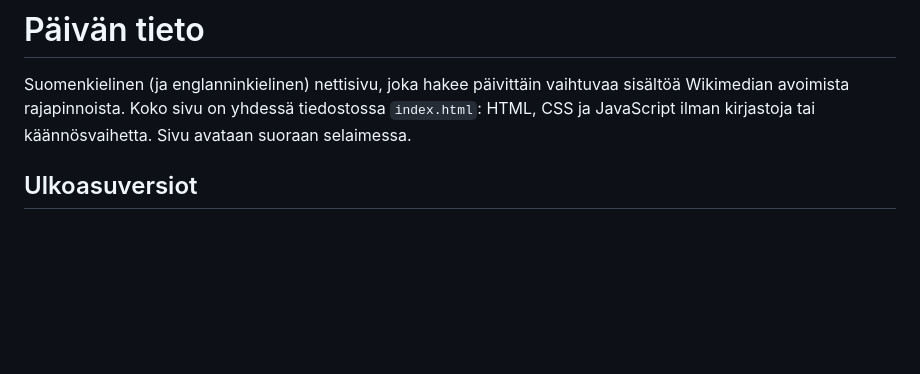
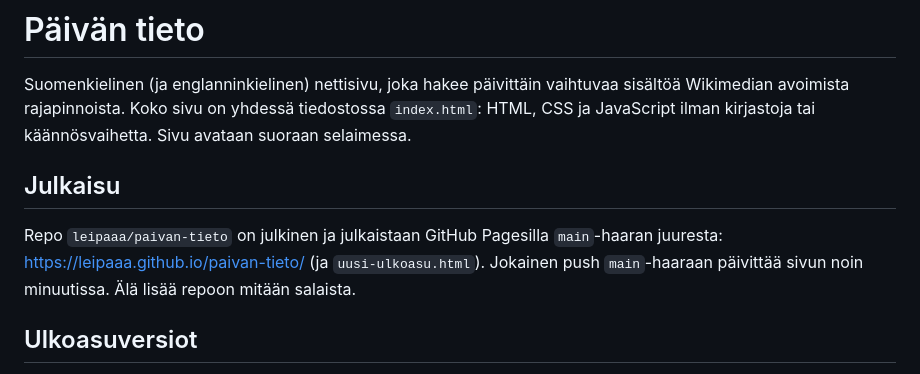
Before and after one commit to leipaaa/paivan-tieto, a Markdown page: CLAUDE.md, the part around the change. GitHub-like rendering; blank space fills up the shorter version.

Commit message:
CLAUDE.md: julkaisu GitHub Pagesissa
Co-Authored-By: Claude Opus 5.5 <noreply@anthropic.com>

```diff
--- a/CLAUDE.md
+++ b/CLAUDE.md
@@ -3,6 +3,12 @@
 Suomenkielinen (ja englanninkielinen) nettisivu, joka hakee päivittäin vaihtuvaa sisältöä
 Wikimedian avoimista rajapinnoista. Koko sivu on yhdessä tiedostossa `index.html`:
 HTML, CSS ja JavaScript ilman kirjastoja tai käännösvaihetta. Sivu avataan suoraan selaimessa.
+
+## Julkaisu
+
+Repo `leipaaa/paivan-tieto` on julkinen ja julkaistaan GitHub Pagesilla `main`-haaran juuresta:
+https://leipaaa.github.io/paivan-tieto/ (ja `uusi-ulkoasu.html`). Jokainen push `main`-haaraan päivittää sivun
+noin minuutissa. Älä lisää repoon mitään salaista.
 
 ## Ulkoasuversiot
 
```
